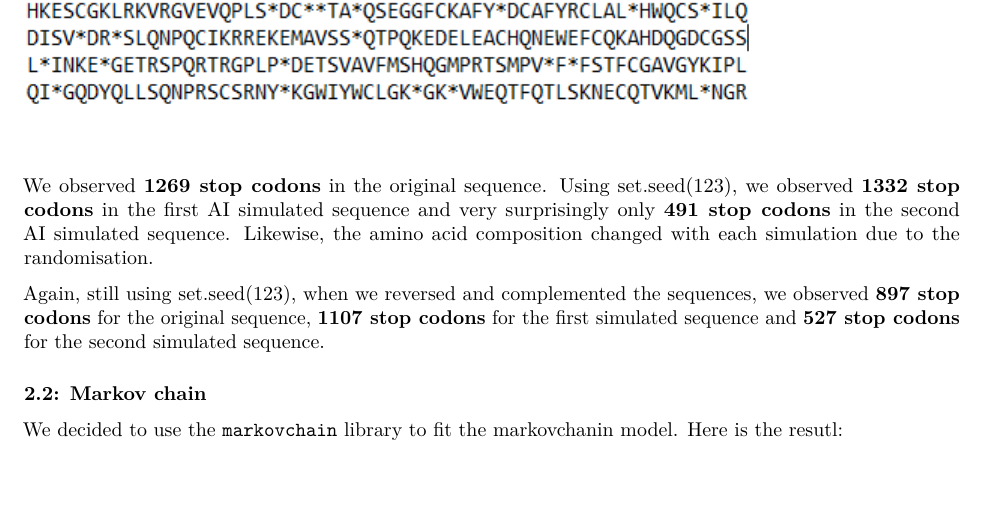
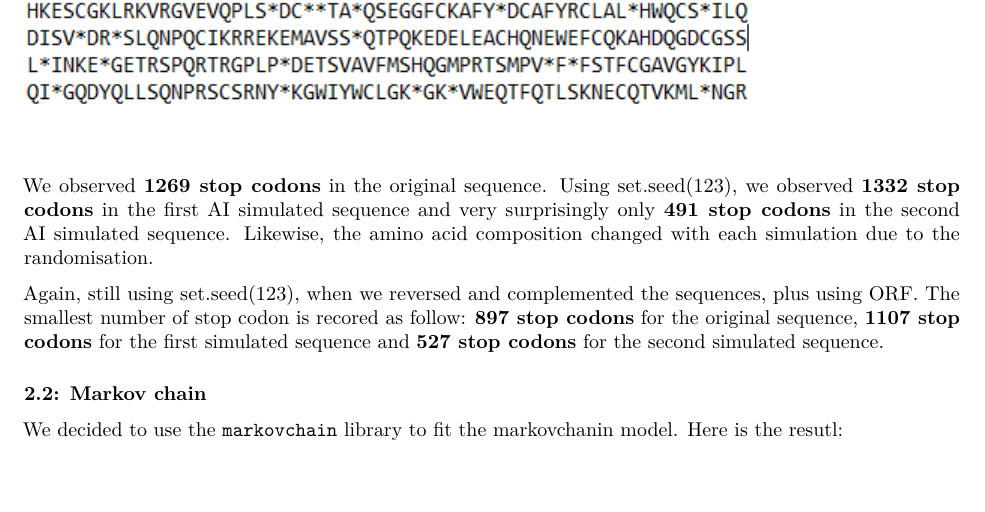
Before and after one commit to rryesuafuga/Bioinformatics_Labs, an R Markdown document (Lab 2/Lab2 Bioinformactics Group 9 report.Rmd): part of page 5 of 9, cut so that both start at the same text. Rendered offline with R 4.5, knitr and Pandoc, then LaTeX, with nearby package versions; some code elsewhere in the file could not run offline.

Commit message:
Update lab2

```diff
--- a/Lab 2/Lab2 Bioinformactics Group 9 report.Rmd
+++ b/Lab 2/Lab2 Bioinformactics Group 9 report.Rmd
@@ -211,7 +211,7 @@ We also observed the stop codons both in the original and the simulated sequence
 
 We observed **1269 stop codons** in the original sequence. Using set.seed(123), we observed **1332 stop codons** in the first AI simulated sequence and very surprisingly only **491 stop codons** in the second AI simulated sequence. Likewise, the amino acid composition changed with each simulation due to the randomisation.
 
-Again, still using set.seed(123), when we reversed and complemented the sequences, we observed **897 stop codons** for the original sequence, **1107 stop codons** for the first simulated sequence and **527 stop codons** for the second simulated sequence.
+Again, still using set.seed(123), when we reversed and complemented the sequences, plus using ORF. The smallest number of stop codon is recored as follow: **897 stop codons** for the original sequence, **1107 stop codons** for the first simulated sequence and **527 stop codons** for the second simulated sequence.
 
 
 
```
Also changed, not shown: Lab 2/Lab2_Bioinformactics_Group_9_report.pdf.
